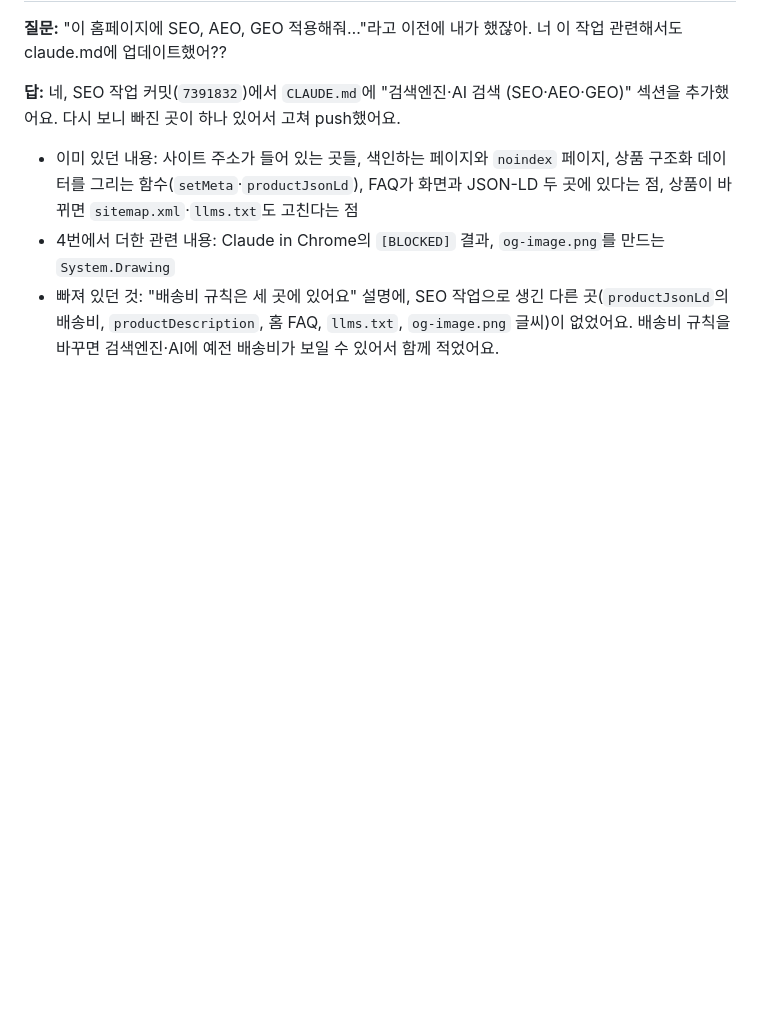
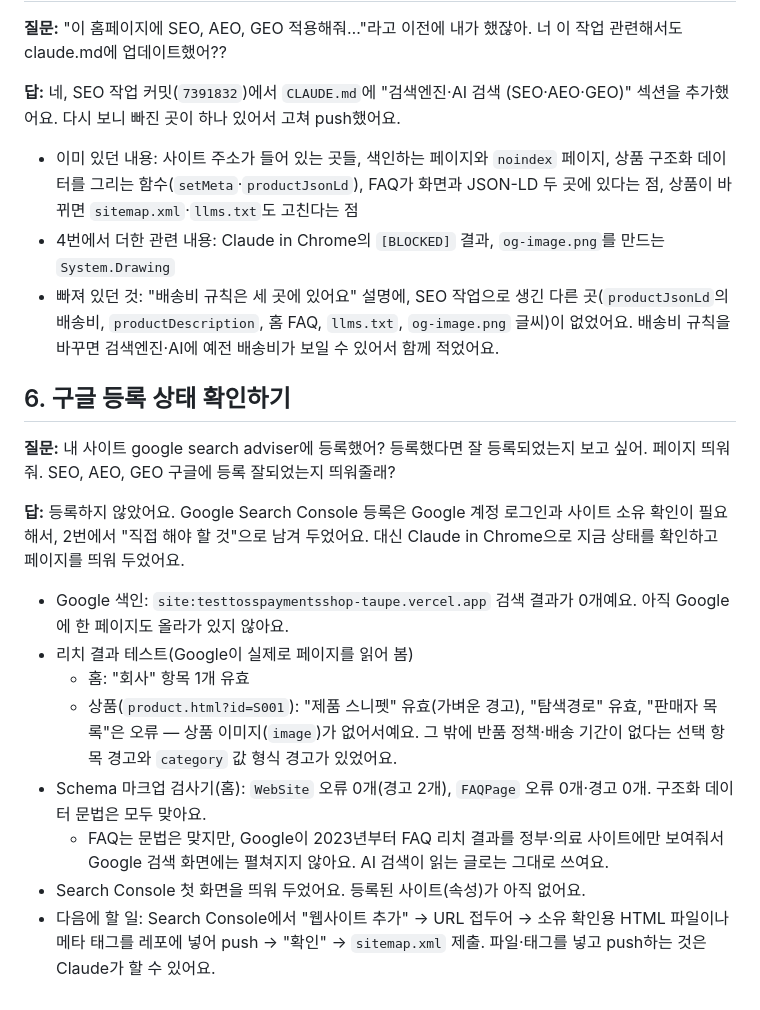
Before and after one commit to cau024-droid/test_tosspayments_shop, a Markdown page: 261021study.md, the part around the change. Rendered like a GitHub page; blank space fills up the shorter version.

Commit message:
Add study note 6: Google index and rich results check
Co-Authored-By: Claude Opus 5.5 <noreply@anthropic.com>

```diff
--- a/261021study.md
+++ b/261021study.md
@@ -81,3 +81,18 @@
 - 이미 있던 내용: 사이트 주소가 들어 있는 곳들, 색인하는 페이지와 `noindex` 페이지, 상품 구조화 데이터를 그리는 함수(`setMeta`·`productJsonLd`), FAQ가 화면과 JSON-LD 두 곳에 있다는 점, 상품이 바뀌면 `sitemap.xml`·`llms.txt`도 고친다는 점
 - 4번에서 더한 관련 내용: Claude in Chrome의 `[BLOCKED]` 결과, `og-image.png`를 만드는 `System.Drawing`
 - 빠져 있던 것: "배송비 규칙은 세 곳에 있어요" 설명에, SEO 작업으로 생긴 다른 곳(`productJsonLd`의 배송비, `productDescription`, 홈 FAQ, `llms.txt`, `og-image.png` 글씨)이 없었어요. 배송비 규칙을 바꾸면 검색엔진·AI에 예전 배송비가 보일 수 있어서 함께 적었어요.
+
+## 6. 구글 등록 상태 확인하기
+
+**질문:** 내 사이트 google search adviser에 등록했어? 등록했다면 잘 등록되었는지 보고 싶어. 페이지 띄워줘. SEO, AEO, GEO 구글에 등록 잘되었는지 띄워줄래?
+
+**답:** 등록하지 않았어요. Google Search Console 등록은 Google 계정 로그인과 사이트 소유 확인이 필요해서, 2번에서 "직접 해야 할 것"으로 남겨 두었어요. 대신 Claude in Chrome으로 지금 상태를 확인하고 페이지를 띄워 두었어요.
+
+- Google 색인: `site:testtosspaymentsshop-taupe.vercel.app` 검색 결과가 0개예요. 아직 Google에 한 페이지도 올라가 있지 않아요.
+- 리치 결과 테스트(Google이 실제로 페이지를 읽어 봄)
+  - 홈: "회사" 항목 1개 유효
+  - 상품(`product.html?id=S001`): "제품 스니펫" 유효(가벼운 경고), "탐색경로" 유효, "판매자 목록"은 오류 — 상품 이미지(`image`)가 없어서예요. 그 밖에 반품 정책·배송 기간이 없다는 선택 항목 경고와 `category` 값 형식 경고가 있었어요.
+- Schema 마크업 검사기(홈): `WebSite` 오류 0개(경고 2개), `FAQPage` 오류 0개·경고 0개. 구조화 데이터 문법은 모두 맞아요.
+  - FAQ는 문법은 맞지만, Google이 2023년부터 FAQ 리치 결과를 정부·의료 사이트에만 보여줘서 Google 검색 화면에는 펼쳐지지 않아요. AI 검색이 읽는 글로는 그대로 쓰여요.
+- Search Console 첫 화면을 띄워 두었어요. 등록된 사이트(속성)가 아직 없어요.
+- 다음에 할 일: Search Console에서 "웹사이트 추가" → URL 접두어 → 소유 확인용 HTML 파일이나 메타 태그를 레포에 넣어 push → "확인" → `sitemap.xml` 제출. 파일·태그를 넣고 push하는 것은 Claude가 할 수 있어요.
```
